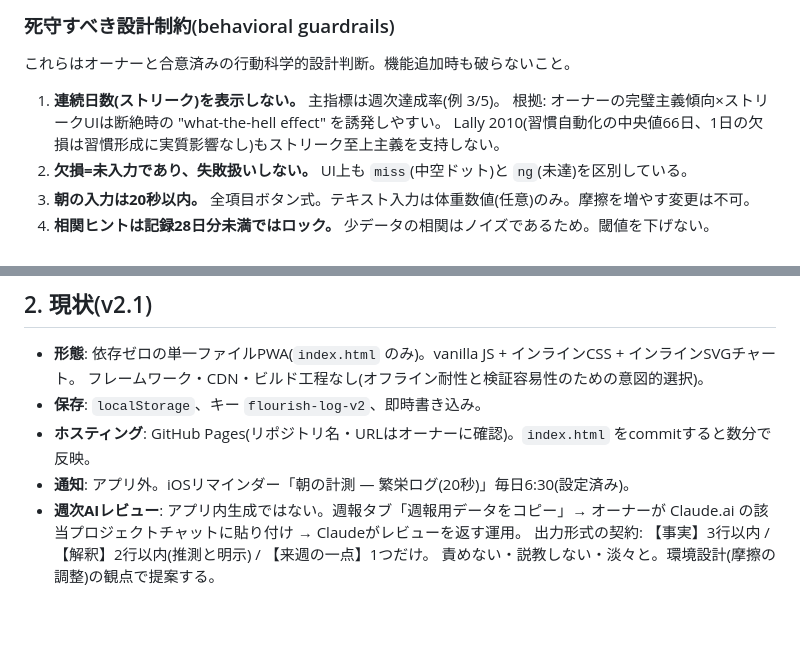
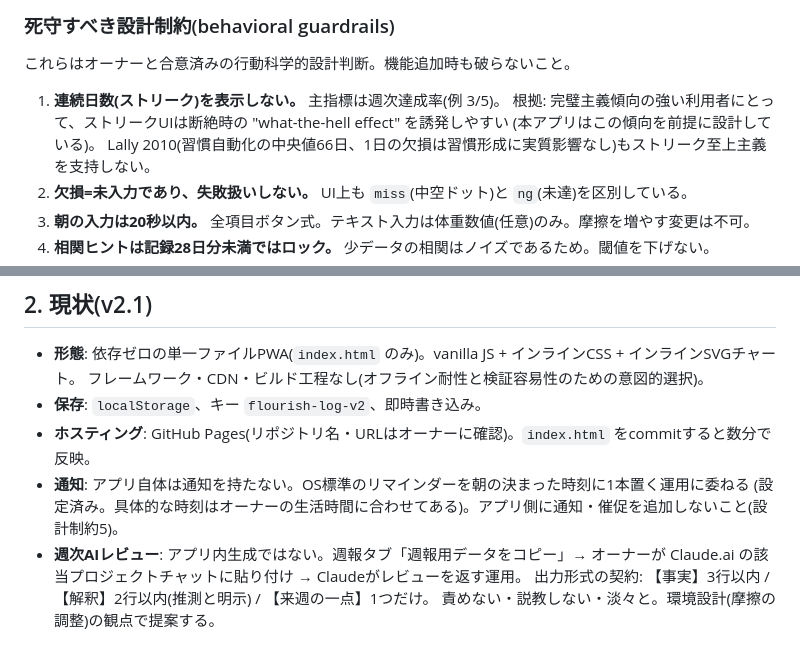
Before and after one commit to yugetayuki/flourish-log, a Markdown page: CLAUDE.md, 2 parts joined by grey strips. Rendered like a GitHub page; blank space fills up the shorter version.

Commit message:
docs: 公開リポジトリ化にあたり個人に紐づく記述を一般化
CLAUDE.md §6 の「Publicで運用する場合は個人情報を追記しない」に合わせ、
既存の2箇所を設計根拠としての意味を保ったまま一般化した。

- 制約1の根拠: 特定個人の性格特性の記述 → 対象となる利用者像の記述へ
- 通知の運用: 具体的な時刻 → 「朝の決まった時刻に1本」へ

Co-Authored-By: Claude Opus 5 (1M context) <noreply@anthropic.com>

```diff
--- a/CLAUDE.md
+++ b/CLAUDE.md
@@ -19,7 +19,8 @@ Claude.ai チャット上で要件定義〜v2.0まで開発された。本書は
 これらはオーナーと合意済みの行動科学的設計判断。機能追加時も破らないこと。
 
 1. **連続日数(ストリーク)を表示しない。** 主指標は週次達成率(例 3/5)。
-   根拠: オーナーの完璧主義傾向×ストリークUIは断絶時の "what-the-hell effect" を誘発しやすい。
+   根拠: 完璧主義傾向の強い利用者にとって、ストリークUIは断絶時の "what-the-hell effect" を誘発しやすい
+   (本アプリはこの傾向を前提に設計している)。
    Lally 2010(習慣自動化の中央値66日、1日の欠損は習慣形成に実質影響なし)もストリーク至上主義を支持しない。
 2. **欠損=未入力であり、失敗扱いしない。** UI上も `miss`(中空ドット)と `ng`(未達)を区別している。
 3. **朝の入力は20秒以内。** 全項目ボタン式。テキスト入力は体重数値(任意)のみ。摩擦を増やす変更は不可。
@@ -38,7 +39,8 @@ Claude.ai チャット上で要件定義〜v2.0まで開発された。本書は
   フレームワーク・CDN・ビルド工程なし(オフライン耐性と検証容易性のための意図的選択)。
 - **保存**: `localStorage`、キー `flourish-log-v2`、即時書き込み。
 - **ホスティング**: GitHub Pages(リポジトリ名・URLはオーナーに確認)。`index.html` をcommitすると数分で反映。
-- **通知**: アプリ外。iOSリマインダー「朝の計測 — 繁栄ログ(20秒)」毎日6:30(設定済み)。
+- **通知**: アプリ自体は通知を持たない。OS標準のリマインダーを朝の決まった時刻に1本置く運用に委ねる
+  (設定済み。具体的な時刻はオーナーの生活時間に合わせてある)。アプリ側に通知・催促を追加しないこと(設計制約5)。
 - **週次AIレビュー**: アプリ内生成ではない。週報タブ「週報用データをコピー」→ オーナーが
   Claude.ai の該当プロジェクトチャットに貼り付け → Claudeがレビューを返す運用。
   出力形式の契約: 【事実】3行以内 / 【解釈】2行以内(推測と明示) / 【来週の一点】1つだけ。
```
